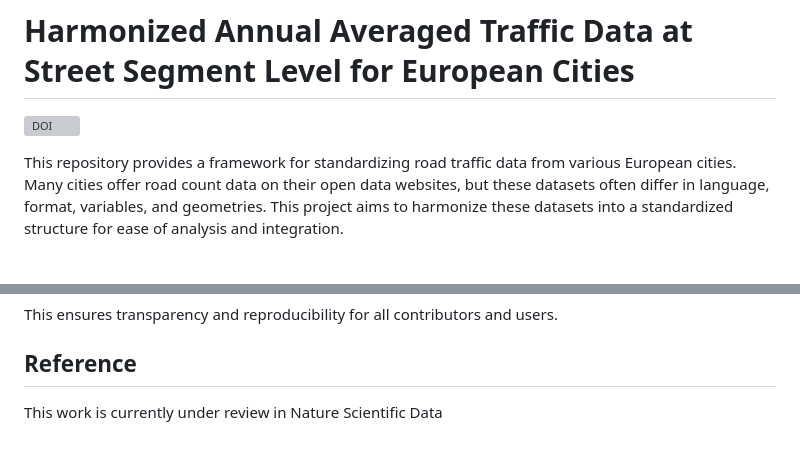
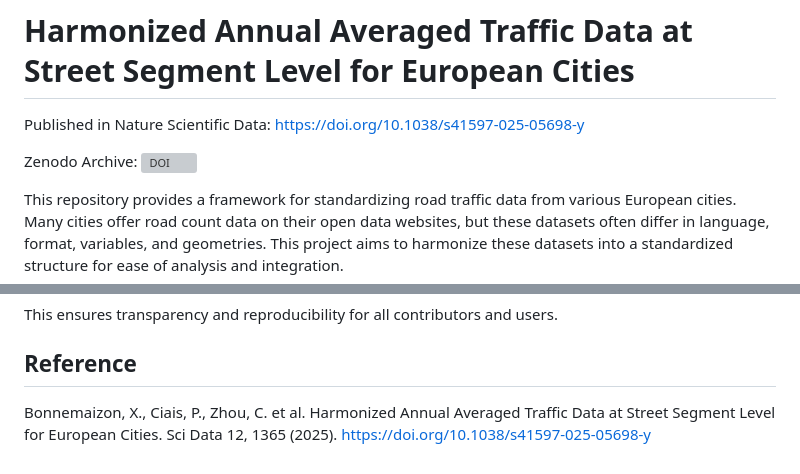
Before and after one commit to XavB64/traffic-volume-data-EU-cities, a Markdown page: README.md, 2 parts joined by grey strips. GitHub-like rendering; blank space fills up the shorter version; grey boxes are pictures that could not be loaded.

Commit message:
Update README.md following publication

```diff
--- a/README.md
+++ b/README.md
@@ -1,5 +1,9 @@
 # Harmonized Annual Averaged Traffic Data at Street Segment Level for European Cities
 
+
+Published in Nature Scientific Data: https://doi.org/10.1038/s41597-025-05698-y
+
+Zenodo Archive:
 [![DOI](https://zenodo.org/badge/DOI/10.5281/zenodo.15796948.svg)](https://doi.org/10.5281/zenodo.15796948)
 
 This repository provides a framework for standardizing road traffic data from various European cities. Many cities offer road count data on their open data websites, but these datasets often differ in language, format, variables, and geometries. This project aims to harmonize these datasets into a standardized structure for ease of analysis and integration.
@@ -114,4 +118,4 @@ This ensures transparency and reproducibility for all contributors and users.
 
 ## Reference
 
-This work is currently under review in Nature Scientific Data
+Bonnemaizon, X., Ciais, P., Zhou, C. et al. Harmonized Annual Averaged Traffic Data at Street Segment Level for European Cities. Sci Data 12, 1365 (2025). https://doi.org/10.1038/s41597-025-05698-y
```
